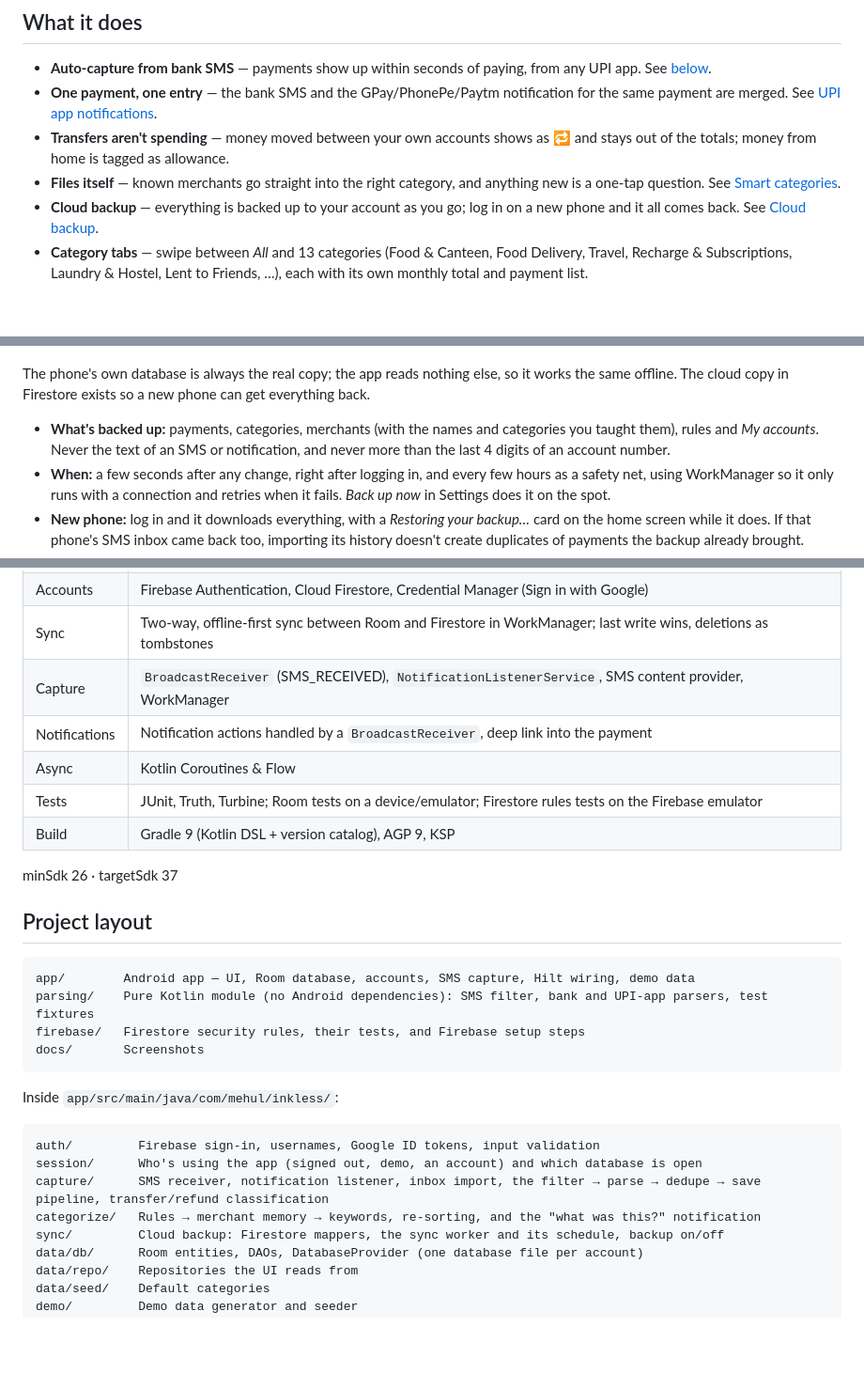
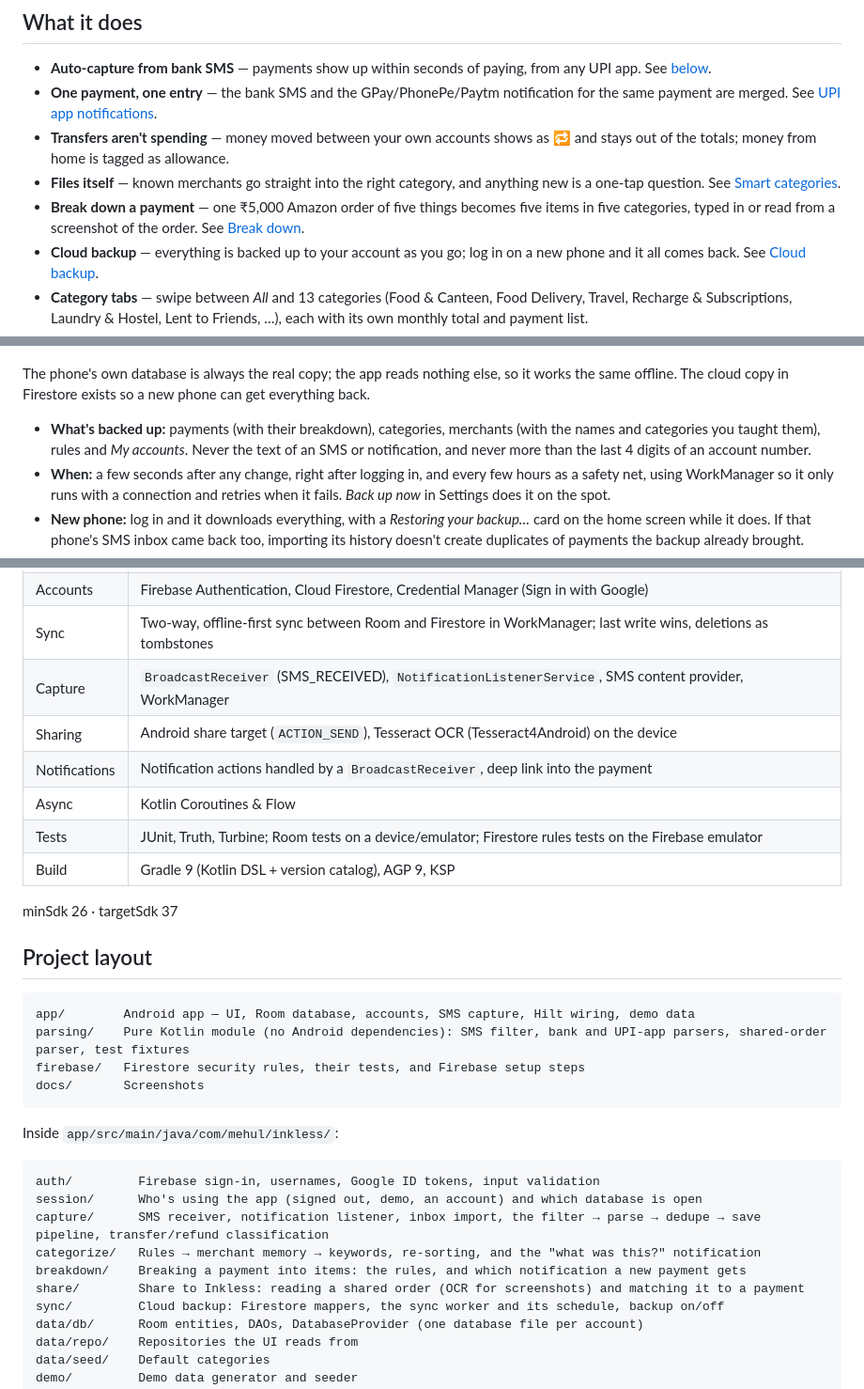
Before and after one commit to mehulp007/inkless, a Markdown page: README.md, 3 parts joined by grey strips. Shown at 94% size. Drawn GitHub-style; blank space fills up the shorter version.

````diff
--- a/README.md
+++ b/README.md
@@ -20,6 +20,7 @@ It's local-first: your ledger lives in a database on your phone, and the SMS tex
 - **One payment, one entry** — the bank SMS and the GPay/PhonePe/Paytm notification for the same payment are merged. See [UPI app notifications](#upi-app-notifications).
 - **Transfers aren't spending** — money moved between your own accounts shows as 🔁 and stays out of the totals; money from home is tagged as allowance.
 - **Files itself** — known merchants go straight into the right category, and anything new is a one-tap question. See [Smart categories](#smart-categories).
+- **Break down a payment** — one ₹5,000 Amazon order of five things becomes five items in five categories, typed in or read from a screenshot of the order. See [Break down](#break-down).
 - **Cloud backup** — everything is backed up to your account as you go; log in on a new phone and it all comes back. See [Cloud backup](#cloud-backup).
 - **Category tabs** — swipe between *All* and 13 categories (Food & Canteen, Food Delivery, Travel, Recharge & Subscriptions, Laundry & Hostel, Lent to Friends, …), each with its own monthly total and payment list.
 - **Month at a glance** — the total spent this month up top; step back through previous months.
@@ -123,7 +143,7 @@ Error messages are deliberately vague about whether an account exists: a wrong p
 
 The phone's own database is always the real copy; the app reads nothing else, so it works the same offline. The cloud copy in Firestore exists so a new phone can get everything back.
 
-- **What's backed up:** payments, categories, merchants (with the names and categories you taught them), rules and *My accounts*. Never the text of an SMS or notification, and never more than the last 4 digits of an account number.
+- **What's backed up:** payments (with their breakdown), categories, merchants (with the names and categories you taught them), rules and *My accounts*. Never the text of an SMS or notification, and never more than the last 4 digits of an account number.
 - **When:** a few seconds after any change, right after logging in, and every few hours as a safety net, using WorkManager so it only runs with a connection and retries when it fails. *Back up now* in Settings does it on the spot.
 - **New phone:** log in and it downloads everything, with a *Restoring your backup…* card on the home screen while it does. If that phone's SMS inbox came back too, importing its history doesn't create duplicates of payments the backup already brought.
 - **Two phones:** each upload and download only moves what changed since last time. When both phones changed the same payment, the later edit wins. Deleting something sends a "deleted" marker, so it disappears on the other phone too.
@@ -151,6 +172,7 @@ The phone's own database is always the real copy; the app reads nothing else, so
 | Accounts | Firebase Authentication, Cloud Firestore, Credential Manager (Sign in with Google) |
 | Sync | Two-way, offline-first sync between Room and Firestore in WorkManager; last write wins, deletions as tombstones |
 | Capture | `BroadcastReceiver` (SMS_RECEIVED), `NotificationListenerService`, SMS content provider, WorkManager |
+| Sharing | Android share target (`ACTION_SEND`), Tesseract OCR (Tesseract4Android) on the device |
 | Notifications | Notification actions handled by a `BroadcastReceiver`, deep link into the payment |
 | Async | Kotlin Coroutines & Flow |
 | Tests | JUnit, Truth, Turbine; Room tests on a device/emulator; Firestore rules tests on the Firebase emulator |
@@ -162,7 +184,7 @@ minSdk 26 · targetSdk 37
 
 ```
 app/        Android app — UI, Room database, accounts, SMS capture, Hilt wiring, demo data
-parsing/    Pure Kotlin module (no Android dependencies): SMS filter, bank and UPI-app parsers, test fixtures
+parsing/    Pure Kotlin module (no Android dependencies): SMS filter, bank and UPI-app parsers, shared-order parser, test fixtures
 firebase/   Firestore security rules, their tests, and Firebase setup steps
 docs/       Screenshots
 ```
@@ -174,6 +196,8 @@ auth/         Firebase sign-in, usernames, Google ID tokens, input validation
 session/      Who's using the app (signed out, demo, an account) and which database is open
 capture/      SMS receiver, notification listener, inbox import, the filter → parse → dedupe → save pipeline, transfer/refund classification
 categorize/   Rules → merchant memory → keywords, re-sorting, and the "what was this?" notification
+breakdown/    Breaking a payment into items: the rules, and which notification a new payment gets
+share/        Share to Inkless: reading a shared order (OCR for screenshots) and matching it to a payment
 sync/         Cloud backup: Firestore mappers, the sync worker and its schedule, backup on/off
 data/db/      Room entities, DAOs, DatabaseProvider (one database file per account)
 data/repo/    Repositories the UI reads from
````
Also changed, not shown: other parts of README.md (+21 -1 lines), docs/screenshots/breakdown-editor.png (added), docs/screenshots/breakdown-home.png (added), docs/screenshots/share-order.png (added).
